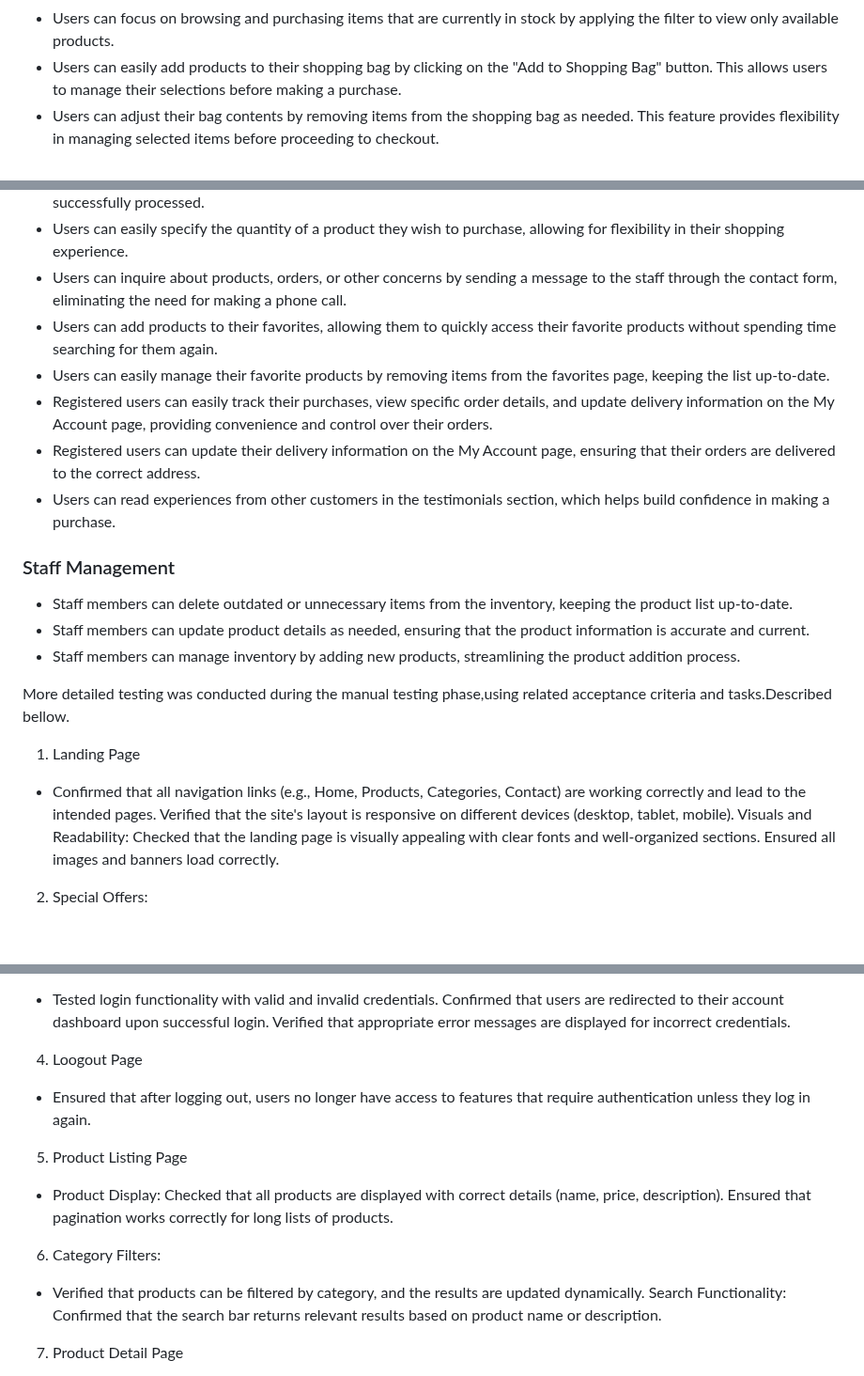
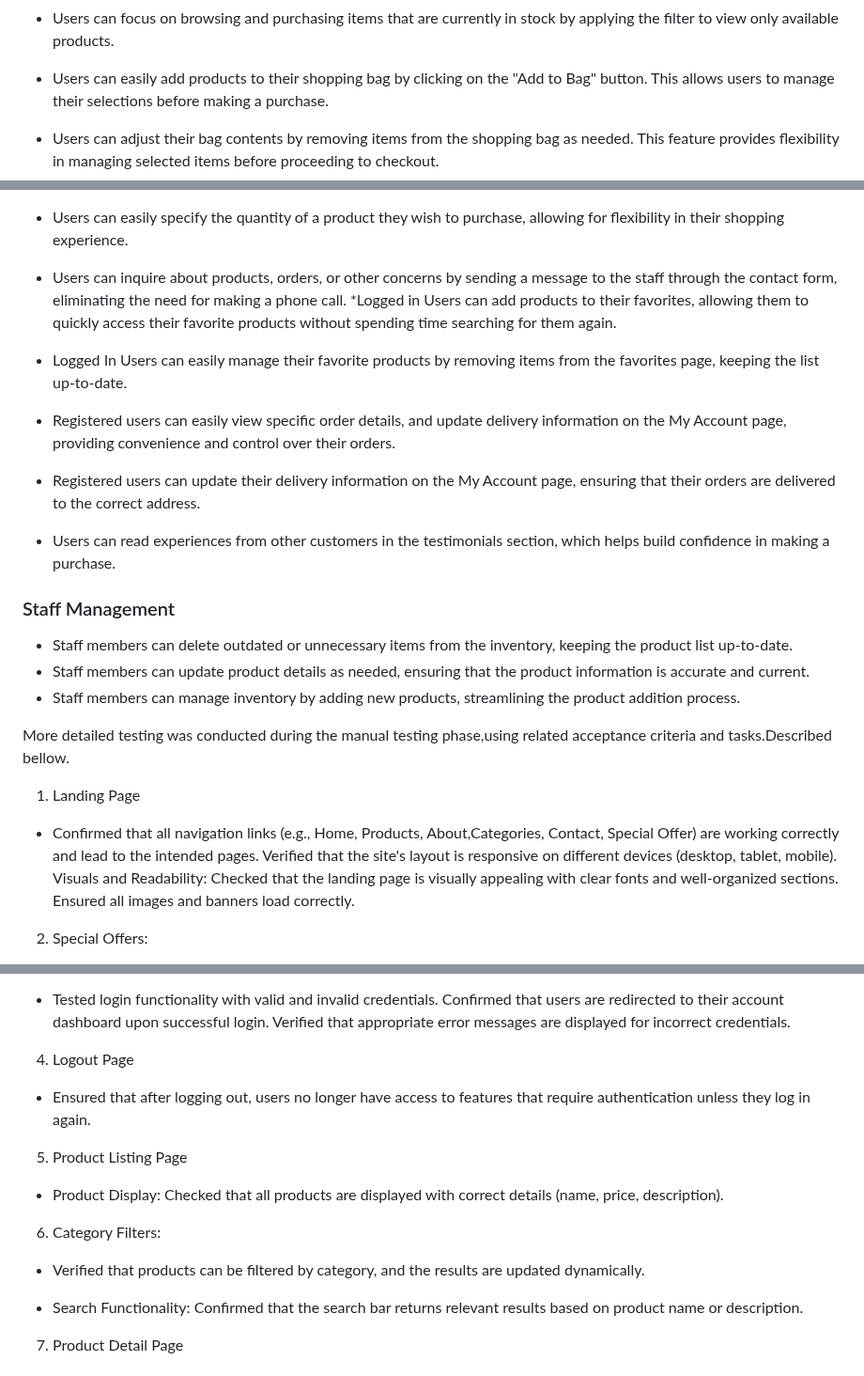
Before and after one commit to tamariam/Kiddie-Corner, a Markdown page: TESTING.md, 3 parts joined by grey strips. Shown at 94% size. Rendered like a GitHub page; blank space fills up the shorter version.

Commit message:
fixt typo and spellings mistakes in testing.md

```diff
--- a/TESTING.md
+++ b/TESTING.md
@@ -21,7 +24,7 @@ Throughout the development process, each user story was thoroughly tested to ens
 * Users can easily identify special offers while browsing product listings. Special offer labels are clearly indicated, helping users make efficient purchasing decisions and take advantage of savings.
 * Users can quickly find specific items by searching for products using the search bar. Relevant products are displayed, making it convenient to locate desired items without browsing through all products.
 * Users can focus on browsing and purchasing items that are currently in stock by applying the filter to view only available products.
-* Users can easily add products to their shopping bag by clicking on the "Add to Shopping Bag" button. This allows users to manage their selections before making a purchase.
+* Users can easily add products to their shopping bag by clicking on the "Add to Bag" button. This allows users to manage their selections before making a purchase.
 * Users can adjust their bag contents by removing items from the shopping bag as needed. This feature provides flexibility in managing selected items before proceeding to checkout.
 * Users can review all selected items together in the shopping bag, providing an overview of their chosen products before proceeding to checkout.
 * Users can review the cost of their items before completing their order by viewing the total amount of purchases displayed in the shopping bag.
@@ -29,13 +32,14 @@ Throughout the development process, each user story was thoroughly tested to ens
 * Users receive feedback upon completing the checkout process, ensuring they feel confident that their order has been successfully processed.
 * Users can easily specify the quantity of a product they wish to purchase, allowing for flexibility in their shopping experience.
 * Users can inquire about products, orders, or other concerns by sending a message to the staff through the contact form, eliminating the need for making a phone call.
-* Users can add products to their favorites, allowing them to quickly access their favorite products without spending time searching for them again.
-* Users can easily manage their favorite products by removing items from the favorites page, keeping the list up-to-date.
-* Registered users can easily track their purchases, view specific order details, and update delivery information on the My Account page, providing convenience and control over their orders.
+*Logged in Users can add products to their favorites, allowing them to quickly access their favorite products without spending time searching for them again.
+* Logged In Users can easily manage their favorite products by removing items from the favorites page, keeping the list up-to-date.
+* Registered users can easily view specific order details, and update delivery information on the My Account page, providing convenience and control over their orders.
 * Registered users can update their delivery information on the My Account page, ensuring that their orders are delivered to the correct address.
 * Users can read experiences from other customers in the testimonials section, which helps build confidence in making a purchase.
 
 ### Staff Management
+
 * Staff members can delete outdated or unnecessary items from the inventory, keeping the product list up-to-date.
 * Staff members can update product details as needed, ensuring that the product information is accurate and current.
 * Staff members can  manage inventory by adding new products, streamlining the product addition process.
@@ -43,7 +47,7 @@ Throughout the development process, each user story was thoroughly tested to ens
 More detailed testing was conducted during the manual testing phase,using related acceptance criteria and tasks.Described bellow.
 
 1.  Landing Page
-* Confirmed that all navigation links (e.g., Home, Products, Categories, Contact) are working correctly and lead to the intended pages.
+* Confirmed that all navigation links (e.g., Home, Products, About,Categories, Contact, Special Offer) are working correctly and lead to the intended pages.
 Verified that the site's layout is responsive on different devices (desktop, tablet, mobile).
 Visuals and Readability:
 Checked that the landing page is visually appealing with clear fonts and well-organized sections.
@@ -61,15 +65,14 @@ Ensured that confirmation messages are displayed upon successful registration.
 * Tested login functionality with valid and invalid credentials.
 Confirmed that users are redirected to their account dashboard upon successful login.
 Verified that appropriate error messages are displayed for incorrect credentials.
-4. Loogout Page
+4. Logout Page
 * Ensured that after logging out, users no longer have access to features that require authentication unless they log in again.
 5.  Product Listing Page
 * Product Display:
 Checked that all products are displayed with correct details (name, price, description).
-Ensured that pagination works correctly for long lists of products.
 6.  Category Filters:
 * Verified that products can be filtered by category, and the results are updated dynamically.
-Search Functionality:
+- Search Functionality:
 Confirmed that the search bar returns relevant results based on product name or description.
 7.  Product Detail Page
 * Checked that detailed information for each product is displayed correctly.
```
Also changed, not shown: other parts of TESTING.md (+19 -6 lines).
